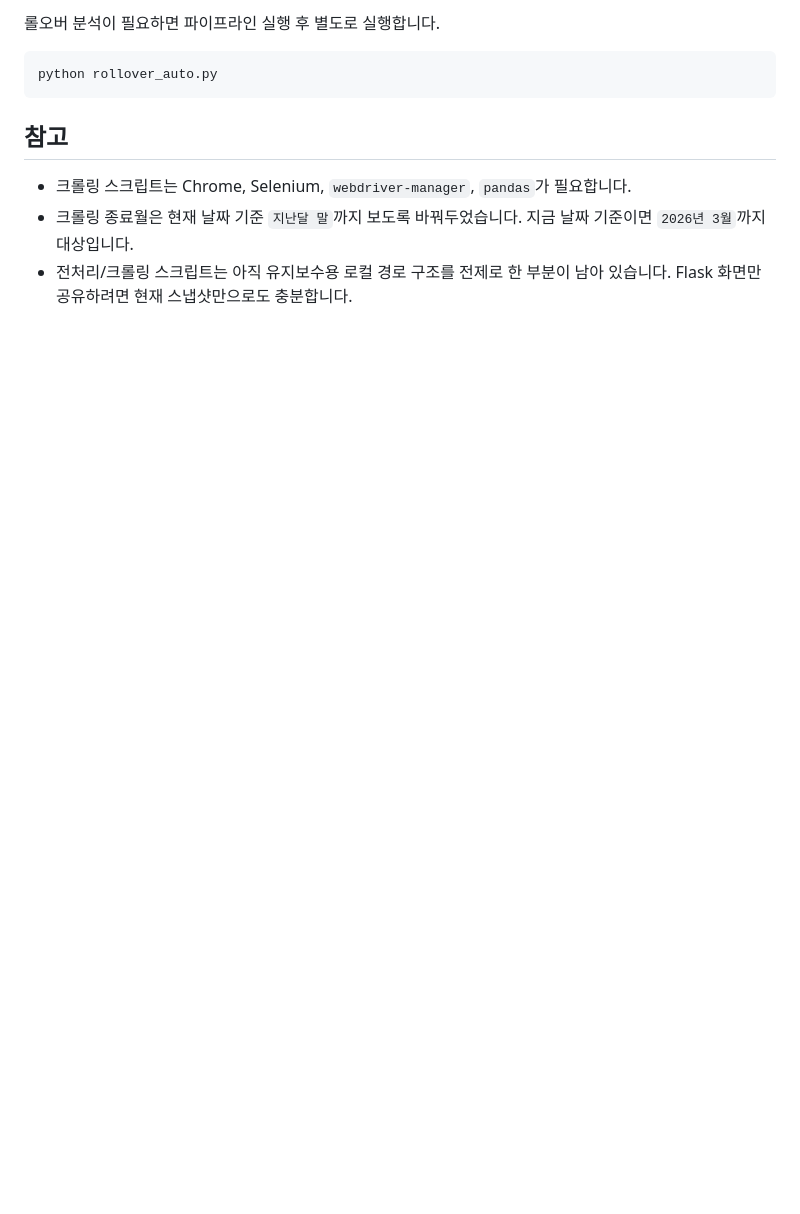
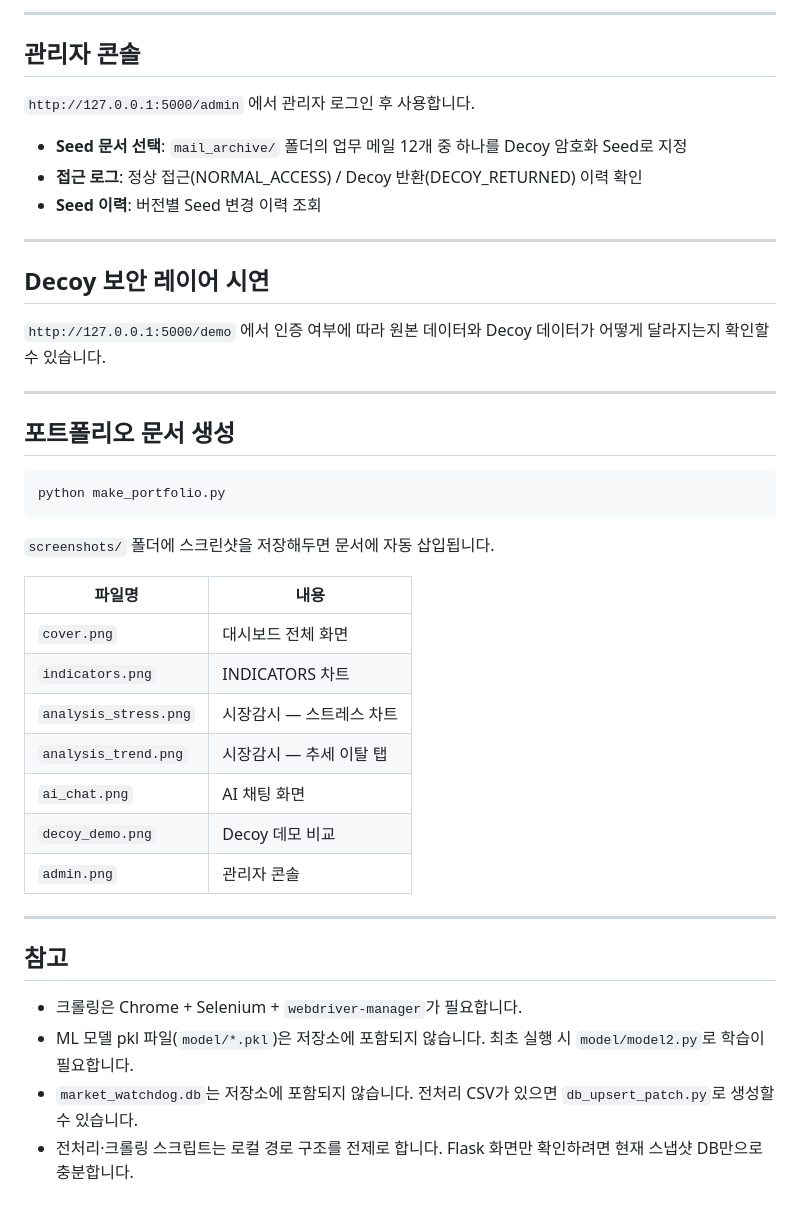
Before and after one commit to smw312500-commit/Market-WatchDog, a Markdown page: readme.md, the part around one of its changes. GitHub-like rendering; blank space fills up the shorter version.

````diff
--- a/readme.md
+++ b/readme.md
@@ -62,13 +71,46 @@ SKIP_CRAWL=1 python run_pipeline.py 26년4월
 ```
 
-롤오버 분석이 필요하면 파이프라인 실행 후 별도로 실행합니다.
+---
+
+## 관리자 콘솔
+
+`http://127.0.0.1:5000/admin` 에서 관리자 로그인 후 사용합니다.
+
+- **Seed 문서 선택**: `mail_archive/` 폴더의 업무 메일 12개 중 하나를 Decoy 암호화 Seed로 지정
+- **접근 로그**: 정상 접근(NORMAL_ACCESS) / Decoy 반환(DECOY_RETURNED) 이력 확인
+- **Seed 이력**: 버전별 Seed 변경 이력 조회
+
+---
+
+## Decoy 보안 레이어 시연
+
+`http://127.0.0.1:5000/demo` 에서 인증 여부에 따라 원본 데이터와 Decoy 데이터가 어떻게 달라지는지 확인할 수 있습니다.
+
+---
+
+## 포트폴리오 문서 생성
 
 ```bash
-python rollover_auto.py
+python make_portfolio.py
 ```
+
+`screenshots/` 폴더에 스크린샷을 저장해두면 문서에 자동 삽입됩니다.
+
+| 파일명 | 내용 |
+|---|---|
+| `cover.png` | 대시보드 전체 화면 |
+| `indicators.png` | INDICATORS 차트 |
+| `analysis_stress.png` | 시장감시 — 스트레스 차트 |
+| `analysis_trend.png` | 시장감시 — 추세 이탈 탭 |
+| `ai_chat.png` | AI 채팅 화면 |
+| `decoy_demo.png` | Decoy 데모 비교 |
+| `admin.png` | 관리자 콘솔 |
+
+---
 
 ## 참고
 
-- 크롤링 스크립트는 Chrome, Selenium, `webdriver-manager`, `pandas`가 필요합니다.
-- 크롤링 종료월은 현재 날짜 기준 `지난달 말`까지 보도록 바꿔두었습니다. 지금 날짜 기준이면 `2026년 3월`까지 대상입니다.
-- 전처리/크롤링 스크립트는 아직 유지보수용 로컬 경로 구조를 전제로 한 부분이 남아 있습니다. Flask 화면만 공유하려면 현재 스냅샷만으로도 충분합니다.
+- 크롤링은 Chrome + Selenium + `webdriver-manager`가 필요합니다.
+- ML 모델 pkl 파일(`model/*.pkl`)은 저장소에 포함되지 않습니다. 최초 실행 시 `model/model2.py`로 학습이 필요합니다.
+- `market_watchdog.db`는 저장소에 포함되지 않습니다. 전처리 CSV가 있으면 `db_upsert_patch.py`로 생성할 수 있습니다.
+- 전처리·크롤링 스크립트는 로컬 경로 구조를 전제로 합니다. Flask 화면만 확인하려면 현재 스냅샷 DB만으로 충분합니다.
````
Also changed, not shown: other parts of readme.md (+33 -24 lines).
